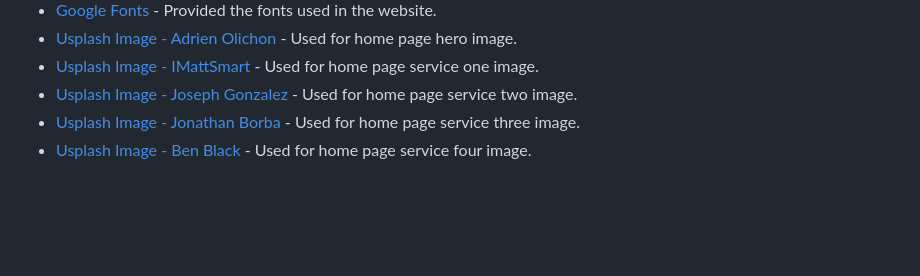
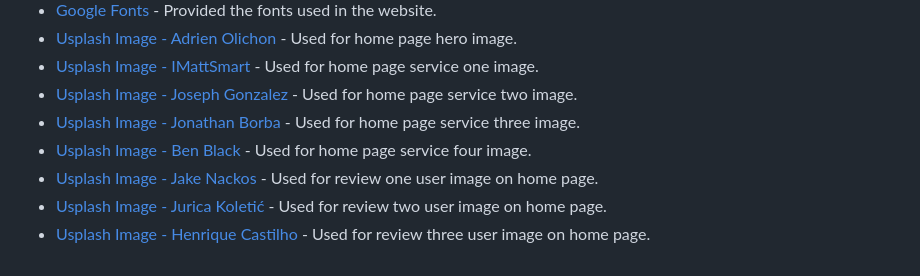
Before and after one commit to jonxmitchell/ferox-bar-grill, a Markdown page: readme.md, the part around the change. GitHub-like rendering; blank space fills up the shorter version.

Commit message:
added credit for usplash images used in home page

```diff
--- a/readme.md
+++ b/readme.md
@@ -155,3 +155,6 @@ For this section, it has been used to show a list of all the resources that I ha
 - [Usplash Image - Joseph Gonzalez](https://unsplash.com/photos/fdlZBWIP0aM) - Used for home page service two image.
 - [Usplash Image - Jonathan Borba](https://unsplash.com/photos/uB7q7aipU2o) - Used for home page service three image.
 - [Usplash Image - Ben Black](https://unsplash.com/photos/fydJtvAdeas) - Used for home page service four image.
+- [Usplash Image - Jake Nackos](https://unsplash.com/photos/IF9TK5Uy-KI) - Used for review one user image on home page.
+- [Usplash Image - Jurica Koletić](https://unsplash.com/photos/7YVZYZeITc8) - Used for review two user image on home page.
+- [Usplash Image - Henrique Castilho](https://unsplash.com/photos/L8kMx3rzt7s) - Used for review three user image on home page.
```
